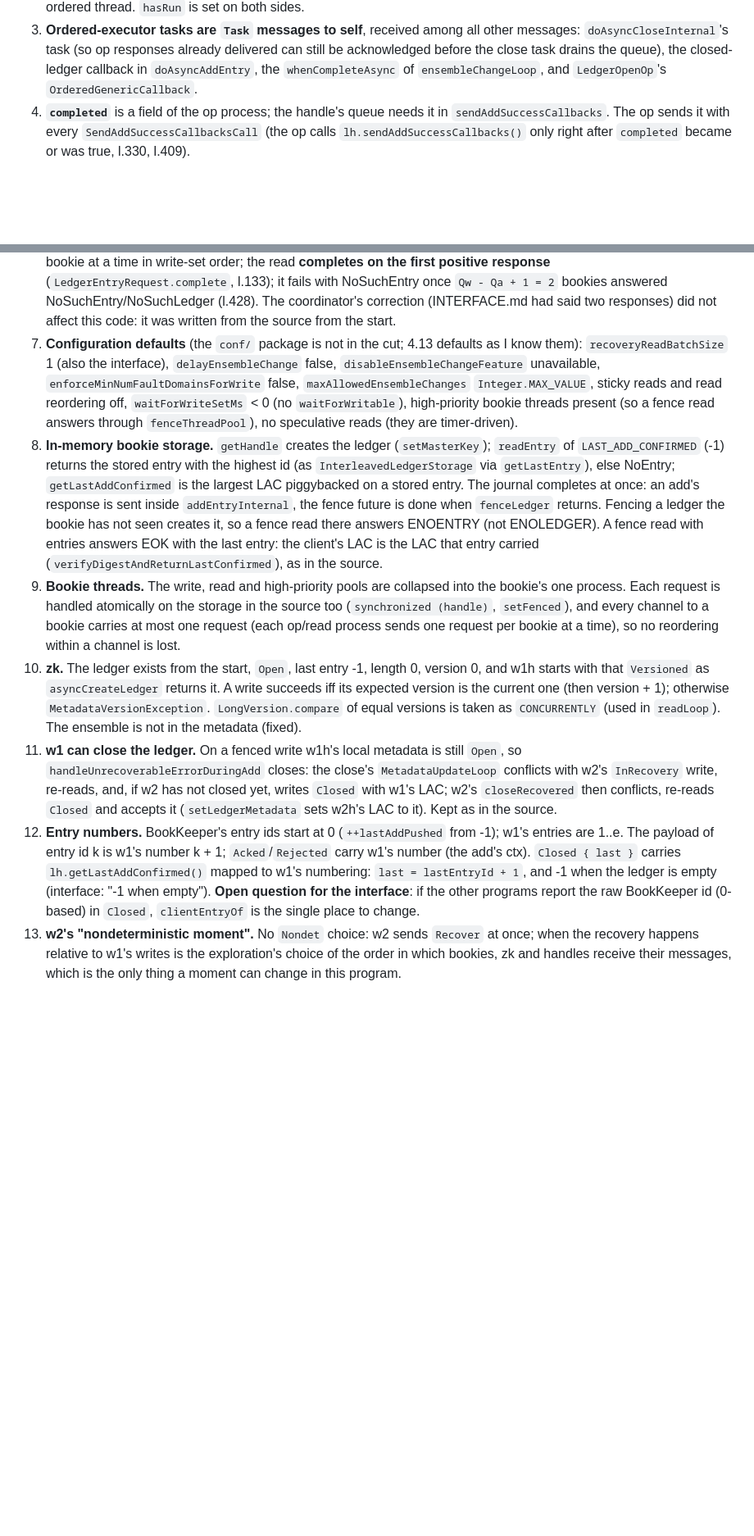
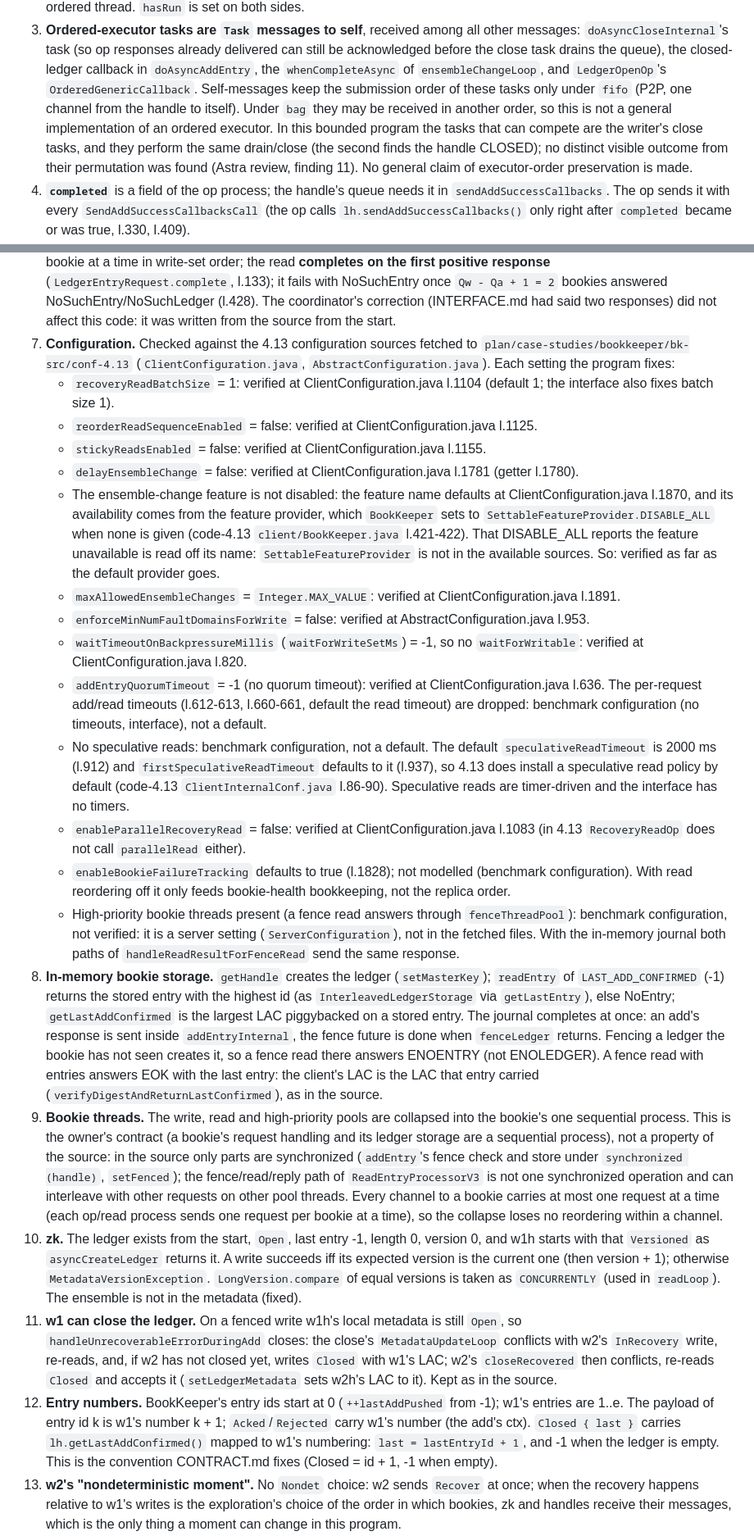
Before and after one commit to joulook/daavar, a Markdown page: benchmarks-cf/bk-413/NOTES.md, 2 parts joined by grey strips. Shown at 82% size. Rendered like a GitHub page; blank space fills up the shorter version.

Commit message:
bk-413: NOTES after Astra's review (FAITHFUL under the contract): configuration defaults verified against 4.13's ClientConfiguration (speculative reads are a benchmark setting), the e=1 witness schedule, executor order under bag
Co-Authored-By: Claude Fable 5.1 <noreply@anthropic.com>
Claude-Session: https://claude.ai/code/session_01J3AZDBfQ9rp3zajMs2MccX

```diff
--- a/benchmarks-cf/bk-413/NOTES.md
+++ b/benchmarks-cf/bk-413/NOTES.md
@@ -91,6 +91,12 @@ Invisible:
    `doAsyncCloseInternal`'s task (so op responses already delivered can still be acknowledged
    before the close task drains the queue), the closed-ledger callback in `doAsyncAddEntry`, the
    `whenCompleteAsync` of `ensembleChangeLoop`, and `LedgerOpenOp`'s `OrderedGenericCallback`.
+   Self-messages keep the submission order of these tasks only under `fifo` (P2P, one channel
+   from the handle to itself). Under `bag` they may be received in another order, so this is not a
+   general implementation of an ordered executor. In this bounded program the tasks that can
+   compete are the writer's close tasks, and they perform the same drain/close (the second finds
+   the handle CLOSED); no distinct visible outcome from their permutation was found (Astra review,
+   finding 11). No general claim of executor-order preservation is made.
 4. **`completed`** is a field of the op process; the handle's queue needs it in
    `sendAddSuccessCallbacks`. The op sends it with every `SendAddSuccessCallbacksCall` (the op calls
    `lh.sendAddSuccessCallbacks()` only right after `completed` became or was true, l.330, l.409).
@@ -109,12 +115,41 @@ Invisible:
    NoSuchEntry once `Qw - Qa + 1 = 2` bookies answered NoSuchEntry/NoSuchLedger (l.428). The
    coordinator's correction (INTERFACE.md had said two responses) did not affect this code: it was
    written from the source from the start.
-7. **Configuration defaults** (the `conf/` package is not in the cut; 4.13 defaults as I know them):
-   `recoveryReadBatchSize` 1 (also the interface), `delayEnsembleChange` false,
-   `disableEnsembleChangeFeature` unavailable, `enforceMinNumFaultDomainsForWrite` false,
-   `maxAllowedEnsembleChanges` `Integer.MAX_VALUE`, sticky reads and read reordering off,
-   `waitForWriteSetMs` < 0 (no `waitForWritable`), high-priority bookie threads present (so a fence
-   read answers through `fenceThreadPool`), no speculative reads (they are timer-driven).
+7. **Configuration.** Checked against the 4.13 configuration sources fetched to
+   `plan/case-studies/bookkeeper/bk-src/conf-4.13` (`ClientConfiguration.java`,
+   `AbstractConfiguration.java`). Each setting the program fixes:
+   - `recoveryReadBatchSize` = 1: verified at ClientConfiguration.java l.1104 (default 1; the
+     interface also fixes batch size 1).
+   - `reorderReadSequenceEnabled` = false: verified at ClientConfiguration.java l.1125.
+   - `stickyReadsEnabled` = false: verified at ClientConfiguration.java l.1155.
+   - `delayEnsembleChange` = false: verified at ClientConfiguration.java l.1781 (getter l.1780).
+   - The ensemble-change feature is not disabled: the feature name defaults at
+     ClientConfiguration.java l.1870, and its availability comes from the feature provider, which
+     `BookKeeper` sets to `SettableFeatureProvider.DISABLE_ALL` when none is given (code-4.13
+     `client/BookKeeper.java` l.421-422). That DISABLE_ALL reports the feature unavailable is read
+     off its name: `SettableFeatureProvider` is not in the available sources. So: verified as far
+     as the default provider goes.
+   - `maxAllowedEnsembleChanges` = `Integer.MAX_VALUE`: verified at ClientConfiguration.java l.1891.
+   - `enforceMinNumFaultDomainsForWrite` = false: verified at AbstractConfiguration.java l.953.
+   - `waitTimeoutOnBackpressureMillis` (`waitForWriteSetMs`) = -1, so no `waitForWritable`:
+     verified at ClientConfiguration.java l.820.
+   - `addEntryQuorumTimeout` = -1 (no quorum timeout): verified at ClientConfiguration.java l.636.
+     The per-request add/read timeouts (l.612-613, l.660-661, default the read timeout) are
+     dropped: benchmark configuration (no timeouts, interface), not a default.
+   - No speculative reads: benchmark configuration, not a default. The default
+     `speculativeReadTimeout` is 2000 ms (l.912) and `firstSpeculativeReadTimeout` defaults to it
+     (l.937), so 4.13 does install a speculative read policy by default (code-4.13
+     `ClientInternalConf.java` l.86-90). Speculative reads are timer-driven and the interface has no
+     timers.
+   - `enableParallelRecoveryRead` = false: verified at ClientConfiguration.java l.1083 (in 4.13
+     `RecoveryReadOp` does not call `parallelRead` either).
+   - `enableBookieFailureTracking` defaults to true (l.1828); not modelled (benchmark
+     configuration). With read reordering off it only feeds bookie-health bookkeeping, not the
+     replica order.
+   - High-priority bookie threads present (a fence read answers through `fenceThreadPool`):
+     benchmark configuration, not verified: it is a server setting
+     (`ServerConfiguration`), not in the fetched files. With the in-memory journal both paths of
+     `handleReadResultForFenceRead` send the same response.
 8. **In-memory bookie storage.** `getHandle` creates the ledger (`setMasterKey`); `readEntry` of
    `LAST_ADD_CONFIRMED` (-1) returns the stored entry with the highest id (as
    `InterleavedLedgerStorage` via `getLastEntry`), else NoEntry; `getLastAddConfirmed` is the
@@ -124,10 +159,13 @@ Invisible:
    ENOLEDGER). A fence read with entries answers EOK with the last entry: the client's LAC is the
    LAC that entry carried (`verifyDigestAndReturnLastConfirmed`), as in the source.
 9. **Bookie threads.** The write, read and high-priority pools are collapsed into the bookie's
-   one process. Each request is handled atomically on the storage in the source too
-   (`synchronized (handle)`, `setFenced`), and every channel to a bookie carries at most one
-   request (each op/read process sends one request per bookie at a time), so no reordering within
-   a channel is lost.
+   one sequential process. This is the owner's contract (a bookie's request handling and its
+   ledger storage are a sequential process), not a property of the source: in the source only
+   parts are synchronized (`addEntry`'s fence check and store under `synchronized (handle)`,
+   `setFenced`); the fence/read/reply path of `ReadEntryProcessorV3` is not one synchronized
+   operation and can interleave with other requests on other pool threads. Every channel to a
+   bookie carries at most one request at a time (each op/read process sends one request per
+   bookie at a time), so the collapse loses no reordering within a channel.
 10. **zk.** The ledger exists from the start, `Open`, last entry -1, length 0, version 0, and w1h
     starts with that `Versioned` as `asyncCreateLedger` returns it. A write succeeds iff its
     expected version is the current one (then version + 1); otherwise
@@ -141,9 +179,8 @@ Invisible:
 12. **Entry numbers.** BookKeeper's entry ids start at 0 (`++lastAddPushed` from -1); w1's entries
     are 1..e. The payload of entry id k is w1's number k + 1; `Acked`/`Rejected` carry w1's number
     (the add's ctx). `Closed { last }` carries `lh.getLastAddConfirmed()` mapped to w1's numbering:
-    `last = lastEntryId + 1`, and -1 when the ledger is empty (interface: "-1 when empty").
-    **Open question for the interface**: if the other programs report the raw BookKeeper id
-    (0-based) in `Closed`, `clientEntryOf` is the single place to change.
+    `last = lastEntryId + 1`, and -1 when the ledger is empty. This is the convention CONTRACT.md
+    fixes (Closed = id + 1, -1 when empty).
 13. **w2's "nondeterministic moment".** No `Nondet` choice: w2 sends `Recover` at once; when the
     recovery happens relative to w1's writes is the exploration's choice of the order in which
     bookies, zk and handles receive their messages, which is the only thing a moment can change in
```
Also changed, not shown: other parts of benchmarks-cf/bk-413/NOTES.md (+24 -0 lines).
